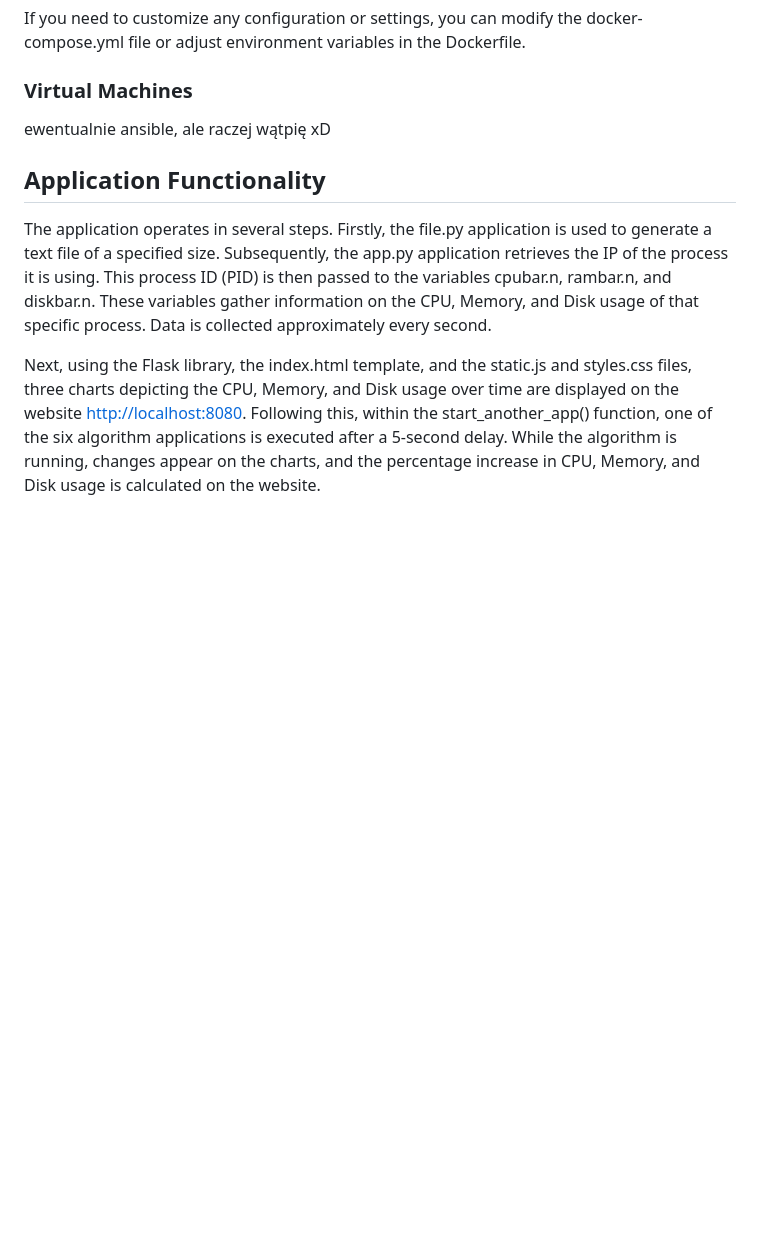
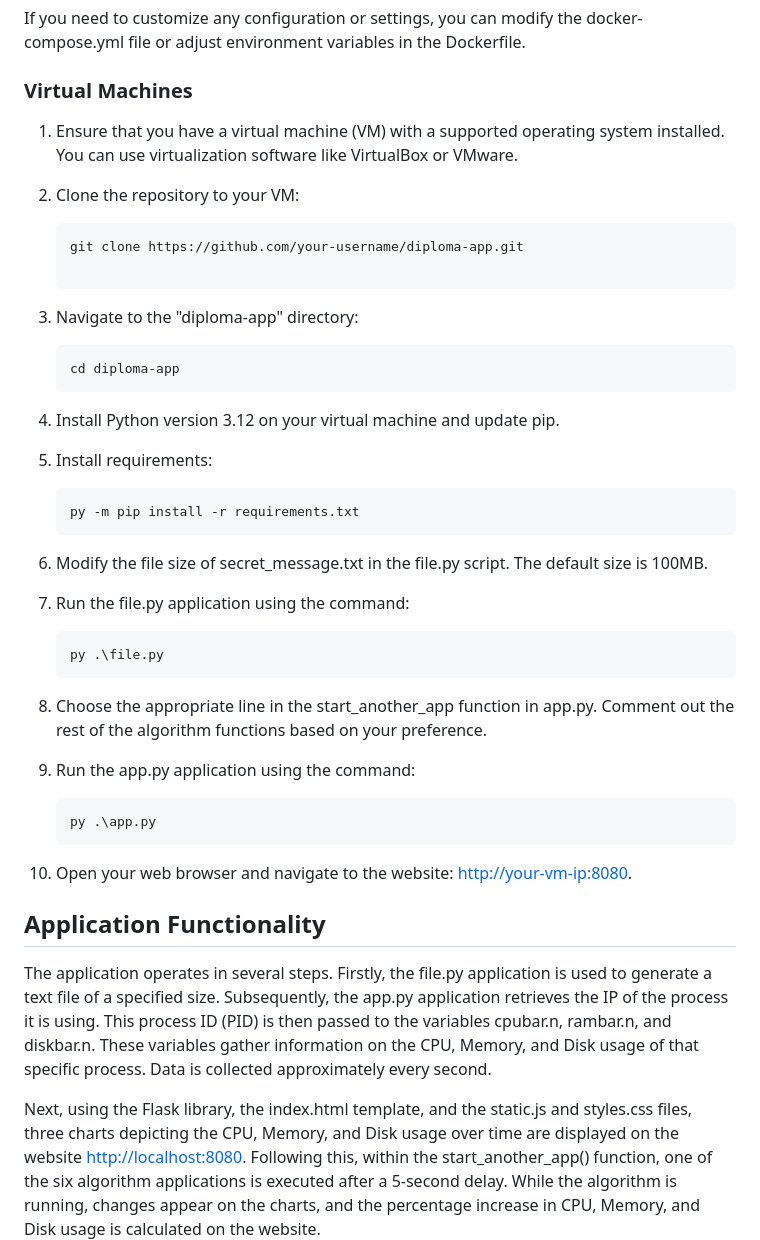
Before and after one commit to Dorota7521/diploma-app, a Markdown page: README.md, the part around one of its changes. GitHub-like rendering; blank space fills up the shorter version.

Commit message:
readme.md docker

````diff
--- a/README.md
+++ b/README.md
@@ -76,7 +76,39 @@ This will stop and remove the containers.
 If you need to customize any configuration or settings, you can modify the docker-compose.yml file or adjust environment variables in the Dockerfile.
 
 ### Virtual Machines
-ewentualnie ansible, ale raczej wątpię xD
+1. Ensure that you have a virtual machine (VM) with a supported operating system installed. You can use virtualization software like VirtualBox or VMware.
+
+2. Clone the repository to your VM:
+
+   ```bash
+   git clone https://github.com/your-username/diploma-app.git
+
+3. Navigate to the "diploma-app" directory:
+    ```bash
+    cd diploma-app
+    ```
+4. Install Python version 3.12 on your virtual machine and update pip.
+
+5. Install requirements:
+    ```bash
+    py -m pip install -r requirements.txt
+    ```
+
+6. Modify the file size of secret_message.txt in the file.py script. The default size is 100MB.
+
+7. Run the file.py application using the command:
+    ```bash
+    py .\file.py
+    ```
+
+8. Choose the appropriate line in the start_another_app function in app.py. Comment out the rest of the algorithm functions based on your preference.
+
+9. Run the app.py application using the command:
+    ```bash
+    py .\app.py
+    ```
+
+6. Open your web browser and navigate to the website: [http://your-vm-ip:8080](http://your-vm-ip:8080).
 
 ## Application Functionality
 The application operates in several steps. Firstly, the file.py application is used to generate a text file of a specified size. Subsequently, the app.py application retrieves the IP of the process it is using. This process ID (PID) is then passed to the variables cpubar.n, rambar.n, and diskbar.n. These variables gather information on the CPU, Memory, and Disk usage of that specific process. Data is collected approximately every second.
````
Also changed, not shown: other parts of README.md (+1 -1 lines).
